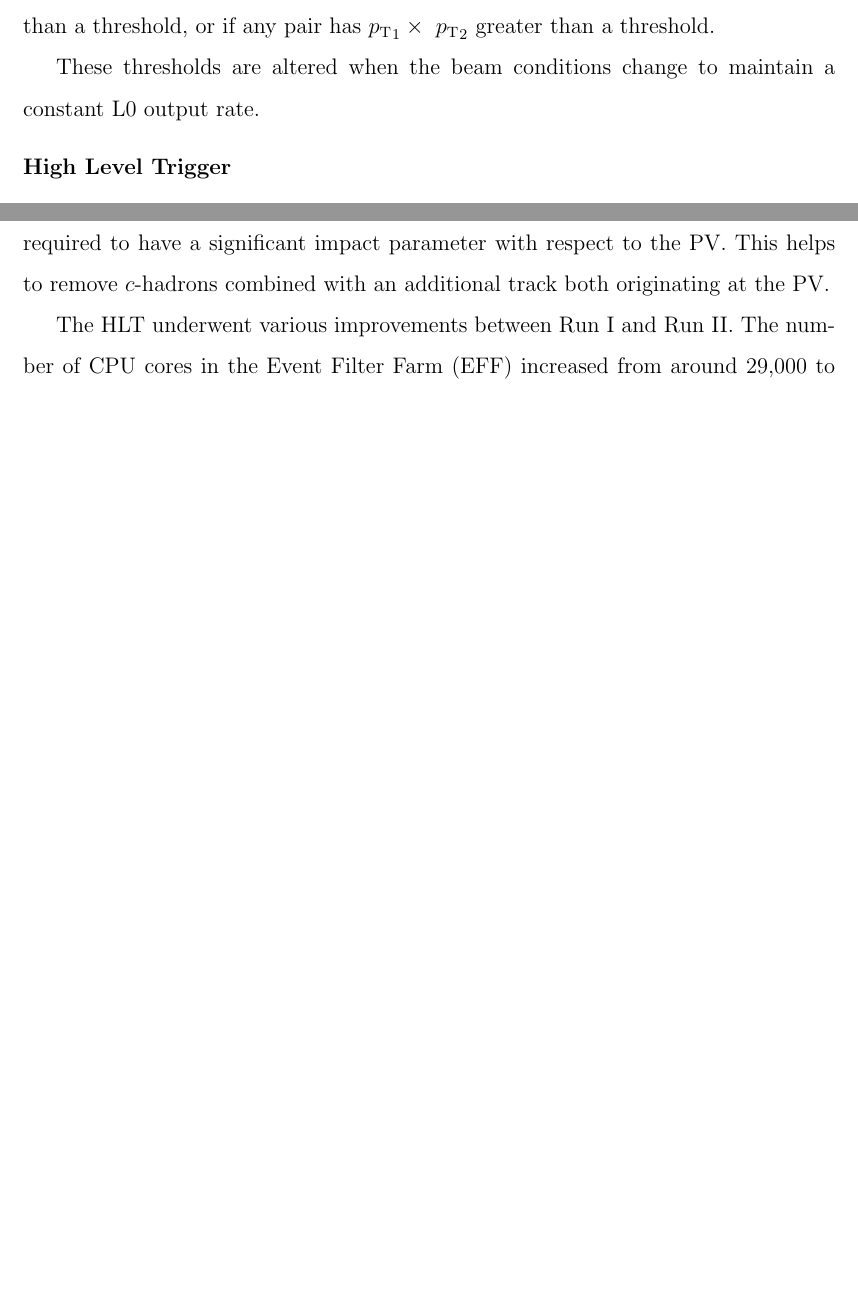
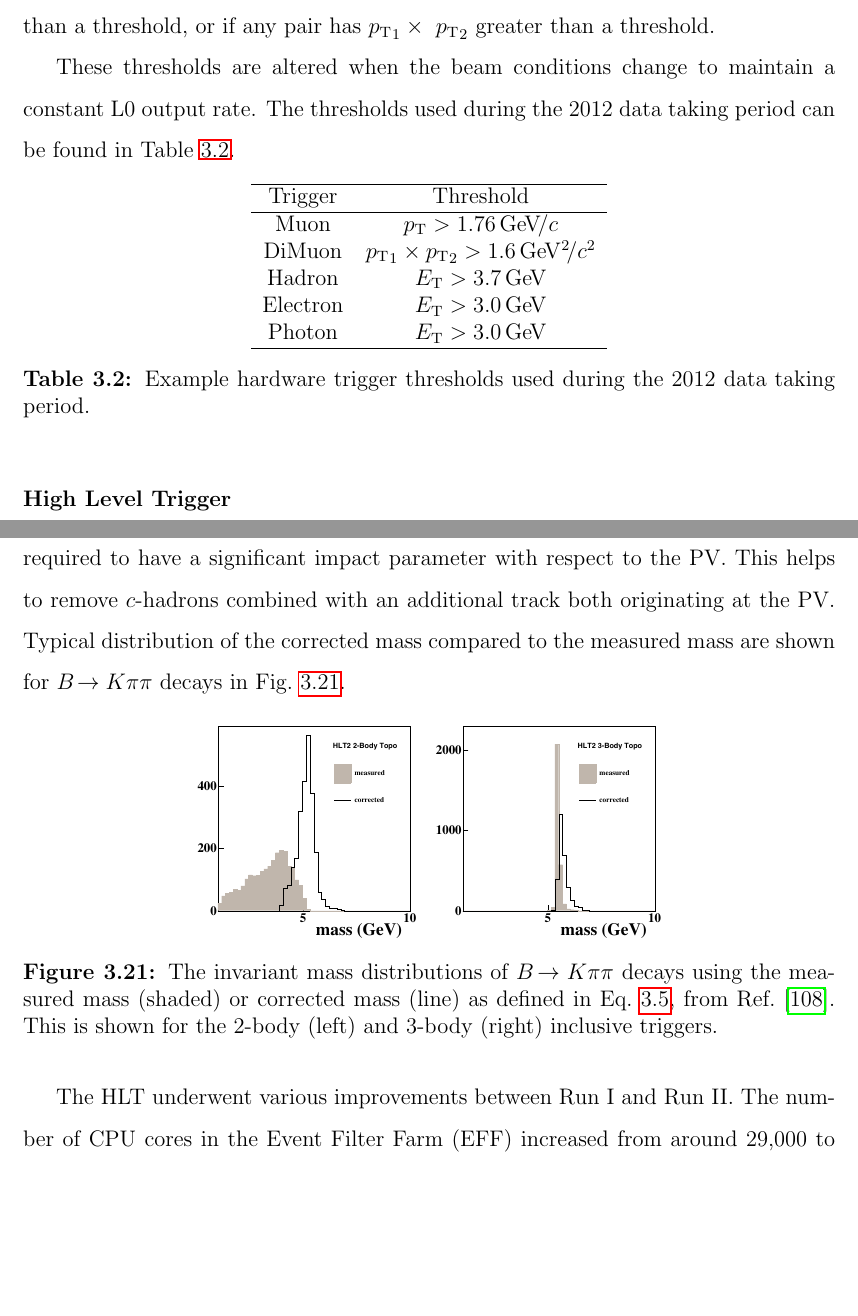
Before and after one commit to TomHadavizadeh/Thesis, a LaTeX thesis (main.tex, which reads text/detector.tex, text/lhcb-symbols-def.tex): two parts of pages 67 and 68 of 224 before the commit and two parts of pages 67 and 68 of 225 after it, joined at a grey line, cut so that both start at the same text, the shorter picture padded with empty space. Compiled offline with pdfLaTeX.

Commit message:
More updates

```diff
--- a/text/detector.tex
+++ b/text/detector.tex
@@ -661,7 +661,27 @@ If any of these candidates pass corresponding $E_{\text{T}}$ thresholds, then th
 
 The \lone muon trigger selects the two highest \pt muons in each of the four quadrant of the muon system. The event is retained if any of the eight muons' \pt is greater than a threshold, or if any pair has $\pt_{1} \times\ \pt_{2}$ greater than a threshold.
 
-These thresholds are altered when the beam conditions change to maintain a constant \lone output rate.
+These thresholds are altered when the beam conditions change to maintain a constant \lone output rate. The thresholds used during the 2012 data taking period can be found in Table~\ref{tab:Dec_trigger thresholds}.
+
+
+\begin{table}[h]
+    \centering
+      \begin{tabular}{cc}
+         \hline
+
+         Trigger    & Threshold \\
+         \hline
+         Muon       & $\pt > 1.76\gevc$\\
+         DiMuon     & $\pt_1\times\pt_2 > 1.6\gevgevcc$\\
+         Hadron     & $\et > 3.7\gev$\\
+         Electron   & $\et > 3.0\gev$\\
+         Photon     & $\et > 3.0\gev$\\
+         \hline
+      \end{tabular}
+   \caption{Example hardware trigger thresholds used during the 2012 data taking period.}
+   \label{tab:Dec_trigger thresholds}
+\end{table}
+
 % \begin{description}
 % \item \texttt{L0Muon}: Any of the eight muons can fire this trigger if their \pt is greater than a threshold.
 % \item \texttt{L0DiMuon}: Pairs of muons can fire this trigger if the quantity $\pt_{1} \times\ \pt_{2}$ is greater than a threshold.
@@ -686,6 +707,17 @@ m_{\text{corr}} = \sqrt{m^{2} + |\pt'_{\text{miss}}|} + |\pt'_{\text{miss}}|,
 \end{equation}
 where $\pt'_{\text{miss}}$ is the missing momentum transverse to the flight direction of the particle, defined by the vector between the PV and 2-, 3-, or 4-body vertex. Requirements are made to $m_{\text{corr}}$ to ensure the vertex is consistent with a \bquark-hadron decay.
-The tracks are required to have a significant impact parameter with respect to the PV. This helps to remove \cquark-hadrons combined with an additional track both originating at the PV.
+The tracks are required to have a significant impact parameter with respect to the PV. This helps to remove \cquark-hadrons combined with an additional track both originating at the PV. Typical distribution of the corrected mass compared to the measured mass are shown for $\decay{\B}{K\pi\pi}$ decays in Fig.~\ref{fig:Dec_hlt_mcorr}.
+
+%%%%%%%%%%%%%%%%%%%%%%%%%%%%%%%%%%%%%%%%%%%%%%%%%%%%%%%%%%
+\begin{figure}[!h]
+    \centering
+
+    \includegraphics[width=0.6\textwidth]{figs/Detector/InclusiveHlt2Lines.pdf}
+
+    \caption{The invariant mass distributions of $\decay{\B}{K\pi\pi}$ decays using the measured mass (shaded) or corrected mass (line) as defined in Eq.~\ref{eq:hlt_mcorr}, from Ref.~\cite{Williams:2011aza}. This is shown for the 2-body (left) and 3-body (right) inclusive triggers.}
+    \label{fig:Dec_hlt_mcorr}
+\end{figure}
+%%%%%%%%%%%%%%%%%%%%%%%%%%%%%%%%%%%%%%%%%%%%%%%%%%%%%%%%%%
 
 
 
--- a/text/lhcb-symbols-def.tex
+++ b/text/lhcb-symbols-def.tex
@@ -746,6 +746,7 @@
 \newcommand{\mevc}{\ensuremath{{\mathrm{\,Me\kern -0.1em V\!/}c}}\xspace}
 \newcommand{\gevcc}{\ensuremath{{\mathrm{\,Ge\kern -0.1em V\!/}c^2}}\xspace}
 \newcommand{\gevgevcccc}{\ensuremath{{\mathrm{\,Ge\kern -0.1em V^2\!/}c^4}}\xspace}
+\newcommand{\gevgevcc}{\ensuremath{{\mathrm{\,Ge\kern -0.1em V^2\!/}c^2}}\xspace}
 \newcommand{\mevcc}{\ensuremath{{\mathrm{\,Me\kern -0.1em V\!/}c^2}}\xspace}
 
 %% Distance and area
```
Also changed, not shown: MinorCorrections/MinorCorrections.tex (+2 -2 lines), bib/DsPhi.bib (+8 -0 lines), figs/Detector/InclusiveHlt2Lines.pdf (added), text/detector.tex (3 more changed lines).
